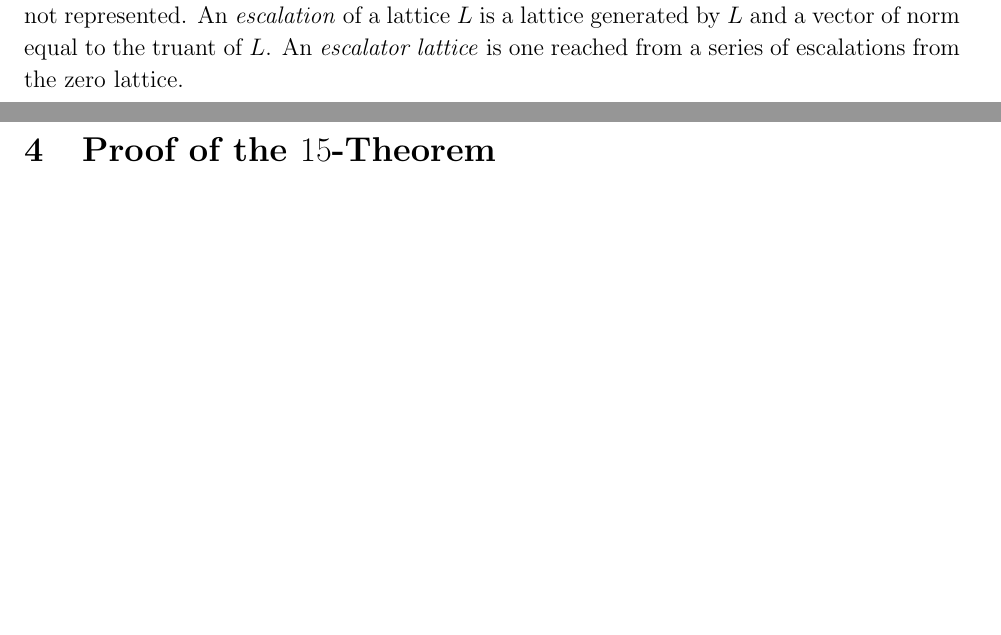
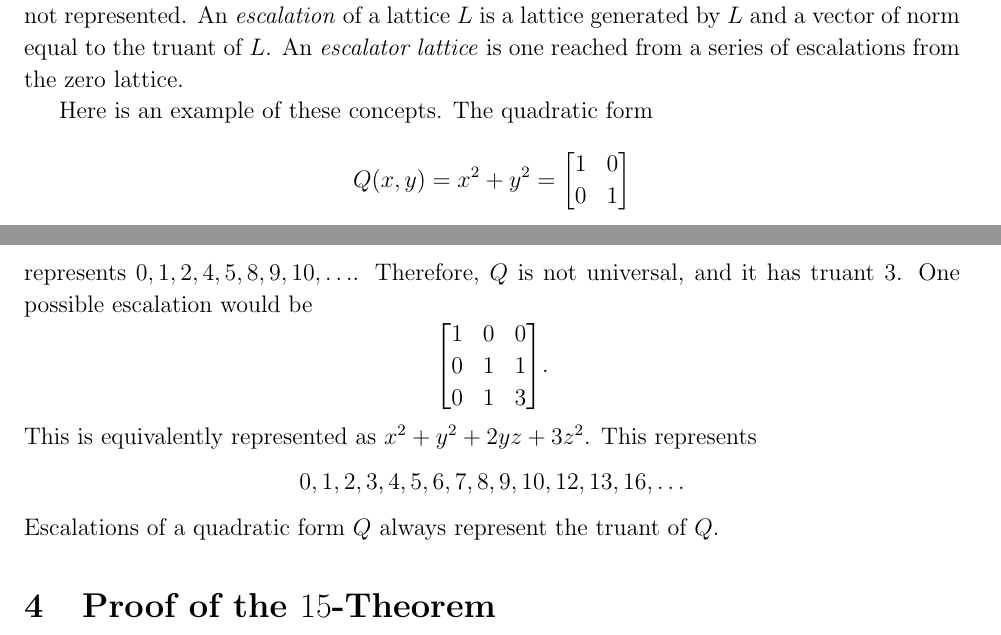
Before and after one commit to my-cen/math-254a-term-paper, a LaTeX paper (term_paper.tex): two parts of pages 4 and 5 of 15, joined at a grey line, cut so that both start at the same text, the shorter picture padded with empty space. Compiled offline with pdfLaTeX.

Commit message:
Andrew's comments

```diff
--- a/term_paper.tex
+++ b/term_paper.tex
@@ -120,6 +120,14 @@ There is a well-known natural bijection between lattices with integer inner prod
 
 A quadratic form or its corresponding lattice is defined to be \emph{universal} if it represents all positive integers. If it is not universal, its \emph{truant} is defined to be the smallest positive integer not represented. An \emph{escalation} of a lattice $L$ is a lattice generated by $L$ and a vector of norm equal to the truant of $L$. An \emph{escalator lattice} is one reached from a series of escalations from the zero lattice.
 
+Here is an example of these concepts. The quadratic form
+\[Q(x, y) = x^2 + y^2 = \begin{bmatrix} 1 & 0 \\ 0 & 1 \end{bmatrix}\]
+represents $0, 1, 2, 4, 5, 8, 9, 10, \ldots$. Therefore, $Q$ is not universal, and it has truant $3$. One possible escalation would be
+\[\begin{bmatrix} 1 & 0 & 0 \\ 0 & 1 & 1 \\ 0 & 1 & 3 \end{bmatrix}.\]
+This is equivalently represented as $x^2 + y^2 + 2yz + 3z^2$. This represents
+\[0, 1, 2, 3, 4, 5, 6, 7, 8, 9, 10, 12, 13, 16, \ldots\]
+Escalations of a quadratic form $Q$ always represent the truant of $Q$.
+
 \section{Proof of the $15$-Theorem}
 \subsection{Escalators of Dimension 1, 2, and 3}
 The only quadratic form in $0$ variables is $0$, with truant $1$. Its unique escalation is $x^2$ (equivalently $\begin{bmatrix} 1 \end{bmatrix}$ as a matrix) with truant $2$, hence further escalations of dimension $2$ must have Gram matrix of the form
```
Also changed, not shown: term_paper.tex (4 more changed lines).
